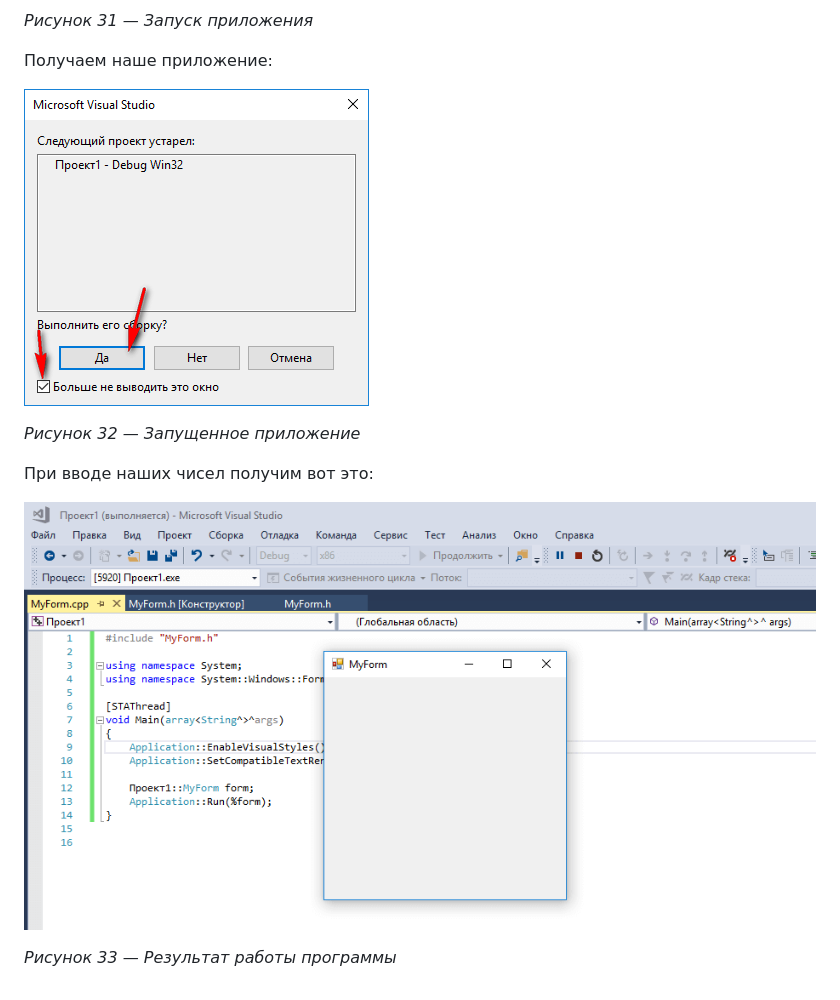
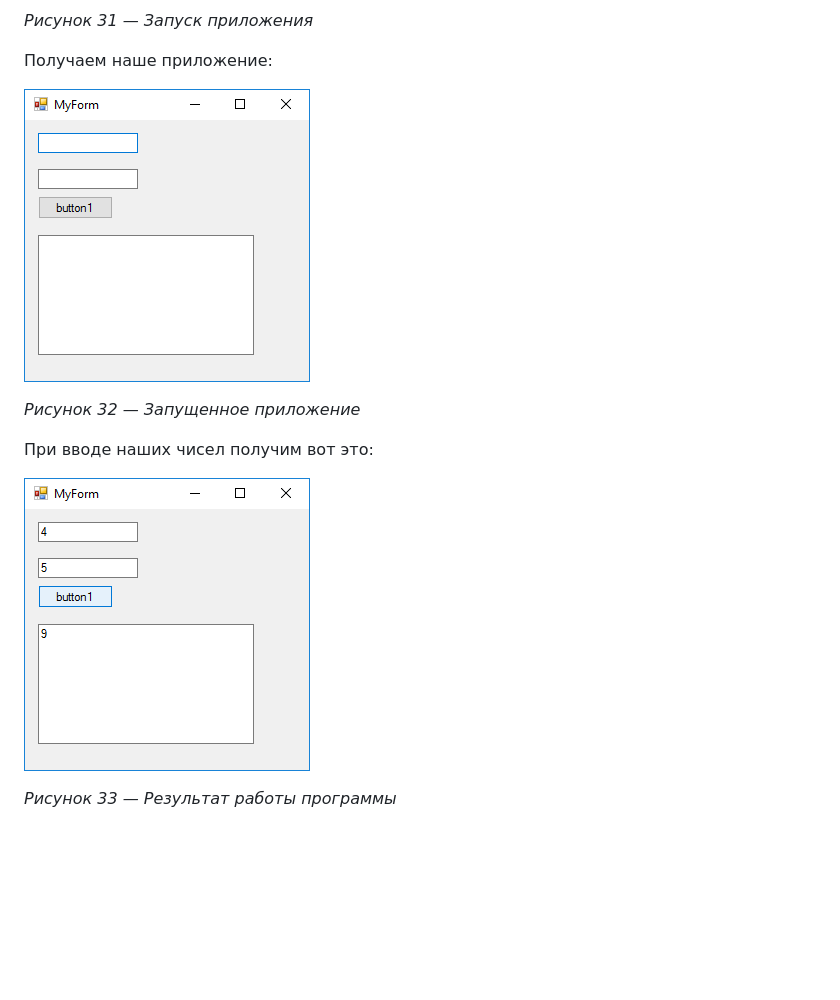
Before and after one commit to Harrix/harrix.dev-articles-2017, a Markdown page: add-2-num-vs-2017-clr/add-2-num-vs-2017-clr.md, the part around one of its changes. Drawn GitHub-style; blank space fills up the shorter version.

```diff
--- a/add-2-num-vs-2017-clr/add-2-num-vs-2017-clr.md
+++ b/add-2-num-vs-2017-clr/add-2-num-vs-2017-clr.md
@@ -269,12 +269,12 @@ _Рисунок 31 — Запуск приложения_
 
 Получаем наше приложение:
 
-![Запущенное приложение](img/run_02.png)
+![Запущенное приложение](img/run_05.png)
 
 _Рисунок 32 — Запущенное приложение_
 
 При вводе наших чисел получим вот это:
 
-![Результат работы программы](img/run_03.png)
+![Результат работы программы](img/run_06.png)
 
 _Рисунок 33 — Результат работы программы_
```
Also changed, not shown: other parts of add-2-num-vs-2017-clr/add-2-num-vs-2017-clr.md (+1 -1 lines).
